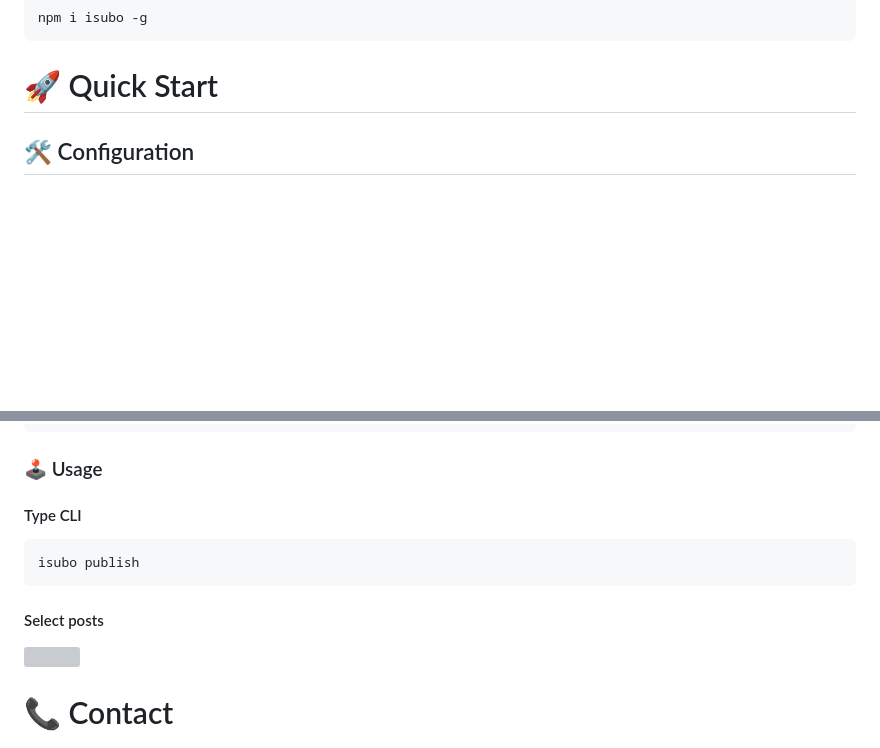
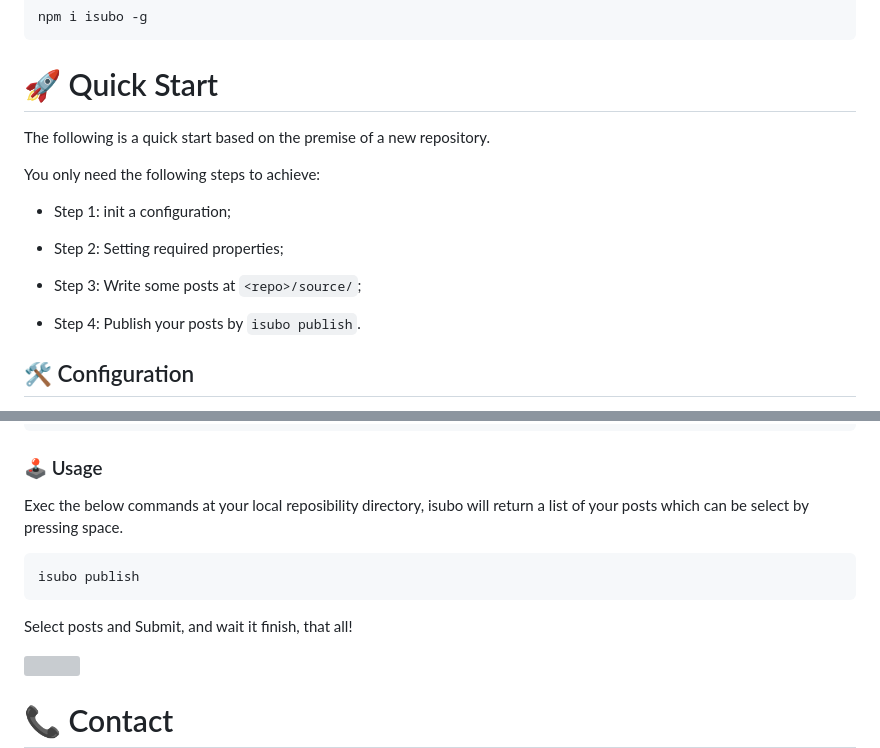
Before and after one commit to isaaxite/deploy-posts-to-github-issue, a Markdown page: README.md, 2 parts joined by grey strips. GitHub-like rendering; blank space fills up the shorter version; grey boxes are pictures that could not be loaded.

Commit message:
docs: readme.(65%)

````diff
--- a/README.md
+++ b/README.md
@@ -76,6 +76,19 @@ npm i isubo -g
 
 # 🚀 Quick Start
 
+The following is a quick start based on the premise of a new repository.
+
+You only need the following steps to achieve:
+
+- Step 1: init a configuration;
+
+- Step 2: Setting required properties;
+
+- Step 3: Write some posts at `<repo>/source/`;
+
+- Step 4: Publish your posts by `isubo publish`.
+
+
 ## 🛠️ Configuration
 
 Fist of all, you need to init a configuration file.And setting several required properties include `owner`, `repo` and `token` in the above configuration file.
@@ -142,13 +155,13 @@ token: ghp_CMg41ahiAAtNEN_xxxxxxx_sZctu2M5t6W
 
 ### 🕹️ Usage
 
-#### Type CLI
+Exec the below commands at your local reposibility directory, isubo will return a list of your posts which can be select by pressing space.
 
 ```shell
 isubo publish
 ```
 
-#### Select posts
+Select posts and Submit, and wait it finish, that all!
 
 ![]()
 
````
Also changed, not shown: other parts of README.md (+3 -3 lines).
